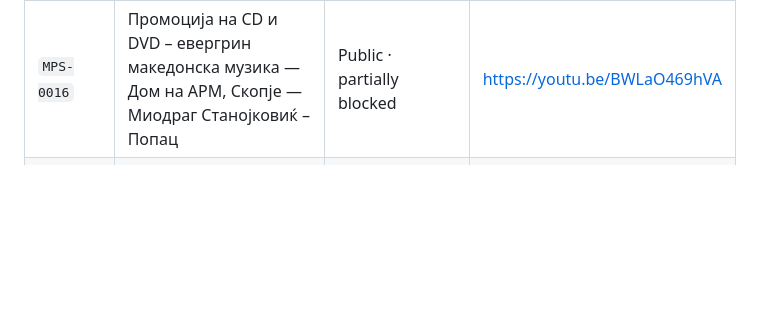
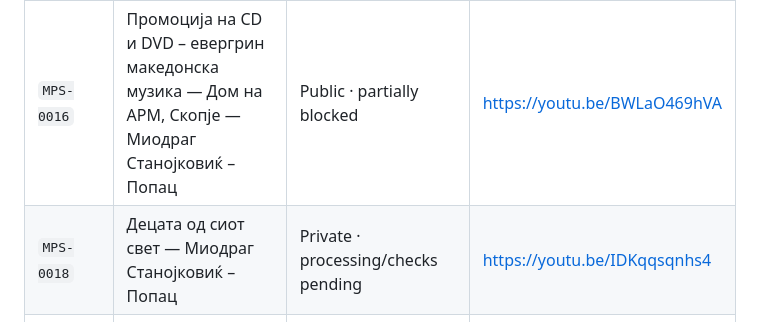
Before and after one commit to sasostanojkovik/sazdo-popac-digital-archive, a Markdown page: assets/video/README.md, the part around the change. GitHub-like rendering; blank space fills up the shorter version.

Commit message:
Add MPS-0018 official upload to video inventory

```diff
--- a/assets/video/README.md
+++ b/assets/video/README.md
@@ -25,6 +25,7 @@ This directory contains selected optimized H.264/AAC web derivatives used for co
 | `MPS-0014` | Емисија „Ексклузив“ — „Беше еднаш во Скопје“ — Миодраг Станојковиќ – Попац | Public · no notices shown in Studio | https://youtu.be/TEzYaqerlQ0 |
 | `MPS-0015` | Промоција на уметнички слики — Миодраг Станојковиќ – Попац | Public · checks complete, no issues | https://youtu.be/0wsYRqhiLyA |
 | `MPS-0016` | Промоција на CD и DVD – евергрин македонска музика — Дом на АРМ, Скопје — Миодраг Станојковиќ – Попац | Public · partially blocked | https://youtu.be/BWLaO469hVA |
+| `MPS-0018` | Децата од сиот свет — Миодраг Станојковиќ – Попац | Private · processing/checks pending | https://youtu.be/IDKqqsqnhs4 |
 | `MPS-0024` | Ателје со најнови слики — Миодраг Станојковиќ – Попац | Private · partially blocked; retained for archival evidence | YouTube Studio upload |
 | `MPS-0025` | Слики од старо Скопје — Миодраг Станојковиќ – Попац | Public · checks completed with no issues | Official channel upload |
 
```
